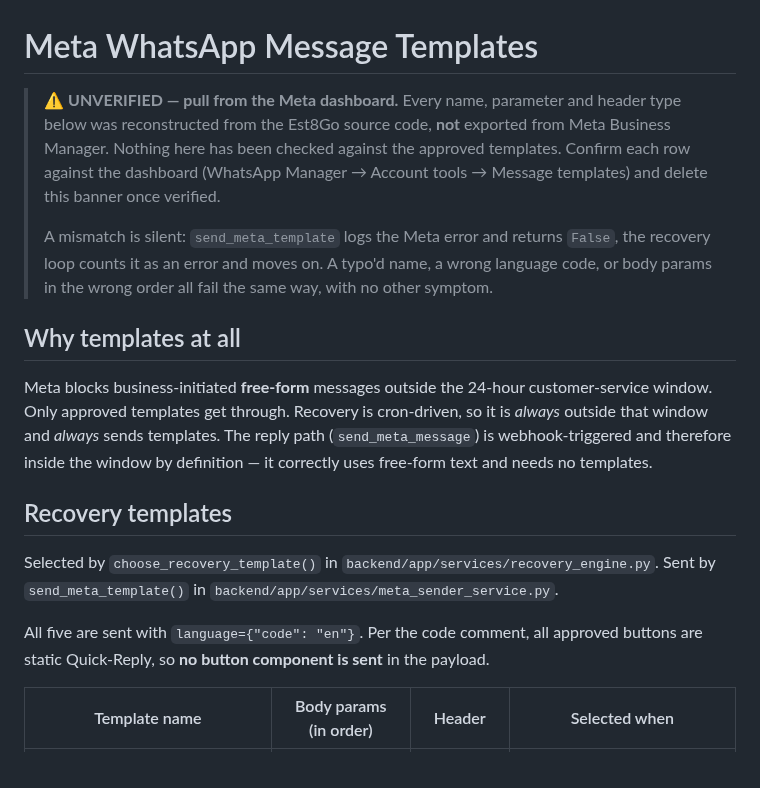
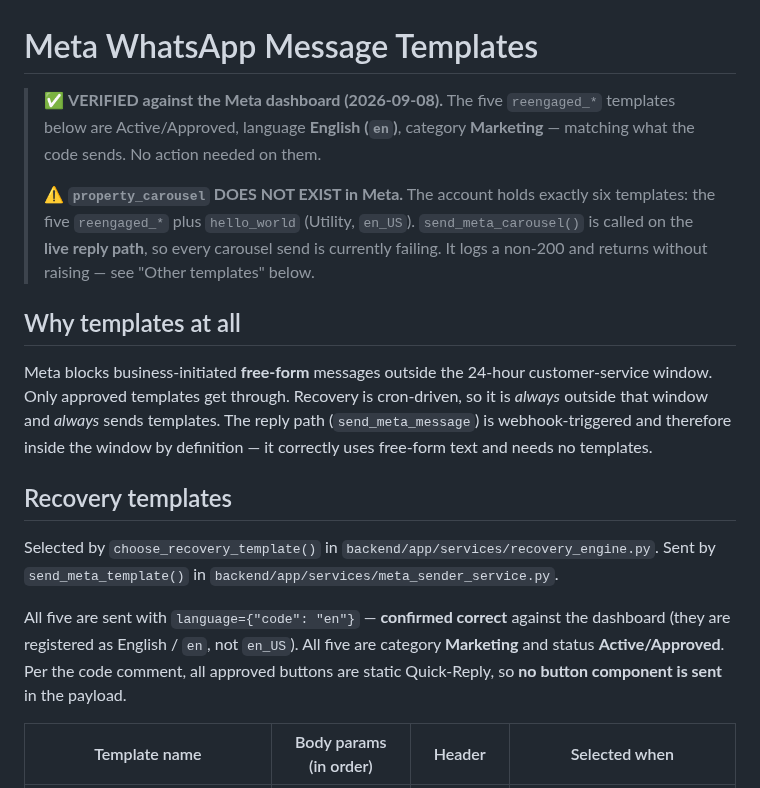
Before and after one commit to est8go/Est8Go_Test_Repo, a Markdown page: docs/meta_templates.md, the part around one of its changes. GitHub-like rendering.

```diff
--- a/docs/meta_templates.md
+++ b/docs/meta_templates.md
@@ -1,16 +1,15 @@
 # Meta WhatsApp Message Templates
 
-> ⚠️ **UNVERIFIED — pull from the Meta dashboard.**
-> Every name, parameter and header type below was reconstructed from the
-> Est8Go source code, **not** exported from Meta Business Manager. Nothing
-> here has been checked against the approved templates. Confirm each row
-> against the dashboard (WhatsApp Manager → Account tools → Message
-> templates) and delete this banner once verified.
+> ✅ **VERIFIED against the Meta dashboard (2026-09-08).**
+> The five `reengaged_*` templates below are Active/Approved, language
+> **English (`en`)**, category **Marketing** — matching what the code
+> sends. No action needed on them.
 >
-> A mismatch is silent: `send_meta_template` logs the Meta error and
-> returns `False`, the recovery loop counts it as an error and moves on.
-> A typo'd name, a wrong language code, or body params in the wrong order
-> all fail the same way, with no other symptom.
+> ⚠️ **`property_carousel` DOES NOT EXIST in Meta.** The account holds
+> exactly six templates: the five `reengaged_*` plus `hello_world`
+> (Utility, `en_US`). `send_meta_carousel()` is called on the **live
+> reply path**, so every carousel send is currently failing. It logs a
+> non-200 and returns without raising — see "Other templates" below.
 
 ## Why templates at all
 
@@ -27,9 +26,11 @@ Selected by `choose_recovery_template()` in
 `backend/app/services/recovery_engine.py`. Sent by `send_meta_template()`
 in `backend/app/services/meta_sender_service.py`.
 
-All five are sent with `language={"code": "en"}`. Per the code comment,
-all approved buttons are static Quick-Reply, so **no button component is
-sent** in the payload.
+All five are sent with `language={"code": "en"}` — **confirmed correct**
+against the dashboard (they are registered as English / `en`, not
+`en_US`). All five are category **Marketing** and status
+**Active/Approved**. Per the code comment, all approved buttons are
+static Quick-Reply, so **no button component is sent** in the payload.
 
 | Template name | Body params (in order) | Header | Selected when |
 |---|---|---|---|
```
Also changed, not shown: other parts of docs/meta_templates.md (+31 -10 lines).
